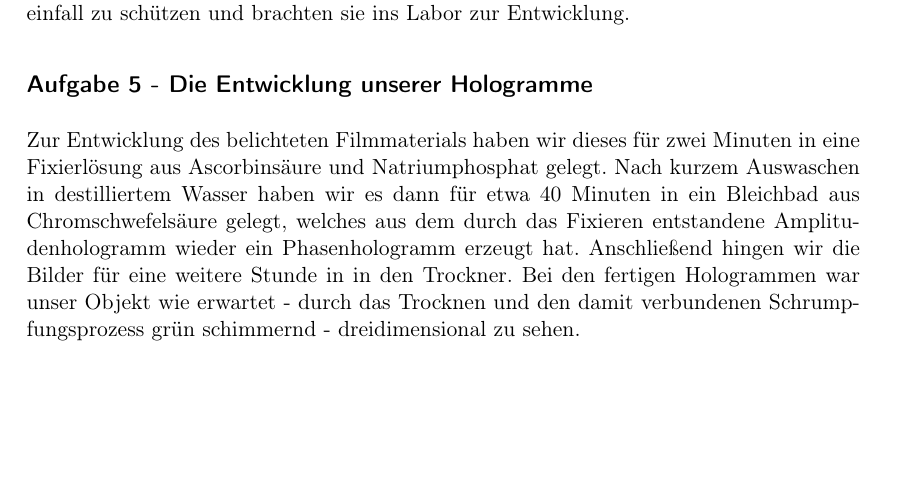
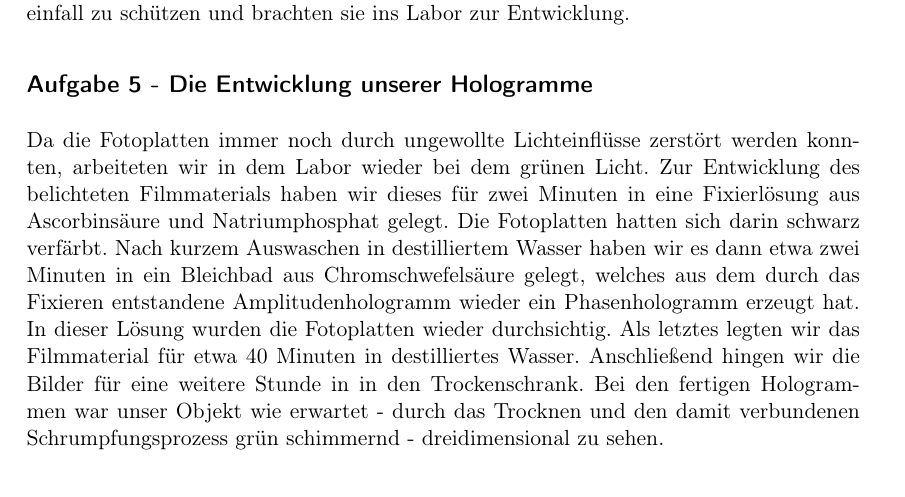
Before and after one commit to dominikwille/fp, a LaTeX document (holo/holo.tex, which reads holo/aufgabe5.tex): part of page 12 of 15, cut so that both start at the same text, the shorter picture padded with empty space. Compiled offline with pdfLaTeX.

Commit message:
nr.5 fertig

```diff
--- a/holo/aufgabe5.tex
+++ b/holo/aufgabe5.tex
@@ -1,2 +1,3 @@
 \subsection*{Aufgabe 5 - Die Entwicklung unserer Hologramme}
-Zur Entwicklung des belichteten Filmmaterials haben wir dieses für zwei Minuten in eine Fixierlösung aus Ascorbinsäure und Natriumphosphat gelegt. Nach kurzem Auswaschen in destilliertem Wasser haben wir es dann für etwa 40 Minuten in ein Bleichbad aus Chromschwefelsäure gelegt, welches aus dem durch das Fixieren entstandene Amplitudenhologramm wieder ein Phasenhologramm erzeugt hat. Anschließend hingen wir die Bilder für eine weitere Stunde in in den Trockner. Bei den fertigen Hologrammen war unser Objekt wie erwartet - durch das Trocknen und den damit verbundenen Schrumpfungsprozess grün schimmernd - dreidimensional zu sehen.
+Da die Fotoplatten immer noch durch ungewollte Lichteinflüsse zerstört werden konnten, arbeiteten wir in dem Labor wieder bei dem grünen Licht. Zur Entwicklung des belichteten Filmmaterials haben wir dieses für zwei Minuten in eine Fixierlösung aus Ascorbinsäure und Natriumphosphat gelegt. Die Fotoplatten hatten sich darin schwarz verfärbt.
+Nach kurzem Auswaschen in destilliertem Wasser haben wir es dann etwa zwei Minuten in ein Bleichbad aus Chromschwefelsäure gelegt, welches aus dem durch das Fixieren entstandene Amplitudenhologramm wieder ein Phasenhologramm erzeugt hat. In dieser Lösung wurden die Fotoplatten wieder durchsichtig. Als letztes legten wir das Filmmaterial für etwa 40 Minuten in destilliertes Wasser. Anschließend hingen wir die Bilder für eine weitere Stunde in in den Trockenschrank. Bei den fertigen Hologrammen war unser Objekt wie erwartet - durch das Trocknen und den damit verbundenen Schrumpfungsprozess grün schimmernd - dreidimensional zu sehen.
```
